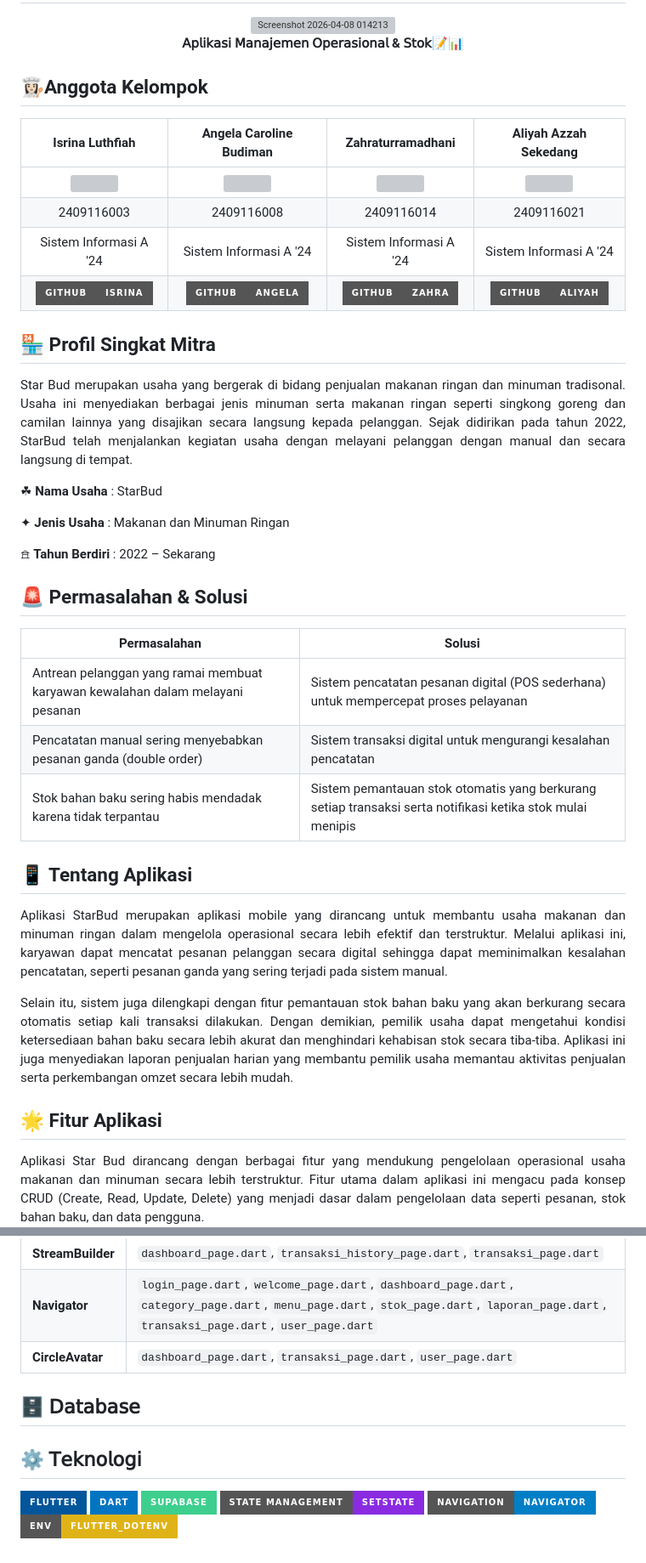
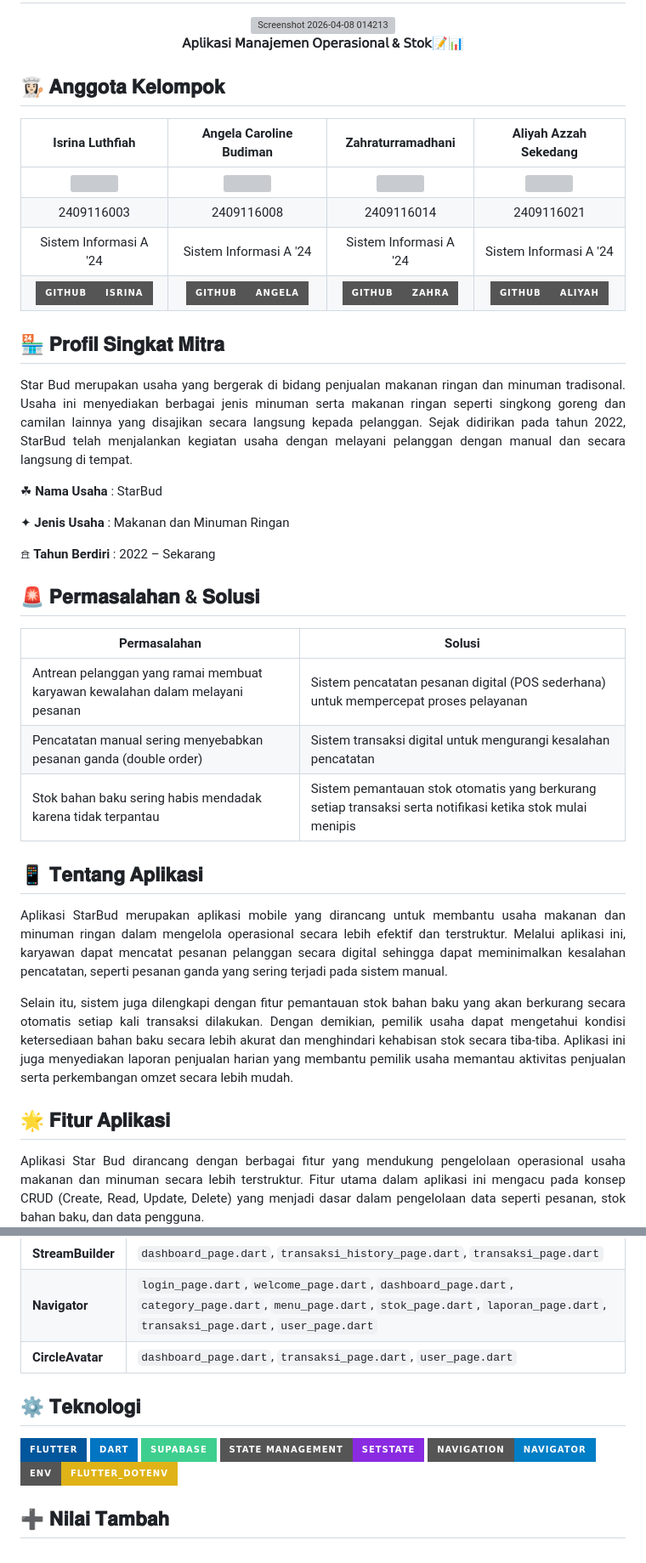
Before and after one commit to APLIKASI-STARBUD-COFFE-KEL-TRADI-COFFE/STARBUD-COFFE, a Markdown page: README.md, 2 parts joined by grey strips. Shown at 85% size. Rendered like a GitHub page; badges without logos; grey boxes are pictures that could not be loaded.

```diff
--- a/README.md
+++ b/README.md
@@ -6,7 +6,7 @@
 
 
 
-## 👩🏻‍🍳Anggota Kelompok
+## 👩🏻‍🍳  𝐀𝐧𝐠𝐠𝐨𝐭𝐚 𝐊𝐞𝐥𝐨𝐦𝐩𝐨𝐤
 
 | Isrina Luthfiah | Angela Caroline Budiman | Zahraturramadhani | Aliyah Azzah Sekedang |
 |---------------|------------|------|--------------------|
@@ -15,7 +15,7 @@
 | <div align="center">Sistem Informasi A '24</div> | <div align="center">Sistem Informasi A '24</div> | <div align="center">Sistem Informasi A '24</div> | <div align="center">Sistem Informasi A '24</div> |
 | <div align="center"><a href="https://github.com/rinaaluthfiah"><img src="https://img.shields.io/badge/GitHub-Isrina-grey?style=for-the-badge&logo=github"></a></div> | <div align="center"><a href="https://github.com/angiee24"><img src="https://img.shields.io/badge/GitHub-Angela-grey?style=for-the-badge&logo=github"></a></div> | <div align="center"><a href="https://github.com/Zahraramadhani014"><img src="https://img.shields.io/badge/GitHub-Zahra-grey?style=for-the-badge&logo=github"></a></div> | <div align="center"><a href="https://github.com/aliyah06667"><img src="https://img.shields.io/badge/GitHub-Aliyah-grey?style=for-the-badge&logo=github"></a></div> |
 
-## 🏪 Profil Singkat Mitra
+## 🏪 𝐏𝐫𝐨𝐟𝐢𝐥 𝐒𝐢𝐧𝐠𝐤𝐚𝐭 𝐌𝐢𝐭𝐫𝐚
 
 <p align="justify">
 Star Bud merupakan usaha yang bergerak di bidang penjualan makanan ringan dan minuman tradisonal. Usaha ini menyediakan berbagai jenis minuman serta makanan ringan seperti singkong goreng dan camilan lainnya yang disajikan secara langsung kepada pelanggan. Sejak didirikan pada tahun 2022, StarBud telah menjalankan kegiatan usaha dengan melayani pelanggan dengan manual dan secara langsung di tempat.
@@ -27,7 +27,7 @@ Star Bud merupakan usaha yang bergerak di bidang penjualan makanan ringan dan mi
 
 𖠿 **Tahun Berdiri** : 2022 – Sekarang
 
-## 🚨 Permasalahan & Solusi
+## 🚨 𝐏𝐞𝐫𝐦𝐚𝐬𝐚𝐥𝐚𝐡𝐚𝐧 & 𝐒𝐨𝐥𝐮𝐬𝐢
 
 | Permasalahan | Solusi |
 |---|---|
@@ -35,7 +35,7 @@ Star Bud merupakan usaha yang bergerak di bidang penjualan makanan ringan dan mi
 | Pencatatan manual sering menyebabkan pesanan ganda (double order) | Sistem transaksi digital untuk mengurangi kesalahan pencatatan |
 | Stok bahan baku sering habis mendadak karena tidak terpantau | Sistem pemantauan stok otomatis yang berkurang setiap transaksi serta notifikasi ketika stok mulai menipis |
 
-## 📱 Tentang Aplikasi
+## 📱 𝐓𝐞𝐧𝐭𝐚𝐧𝐠 𝐀𝐩𝐥𝐢𝐤𝐚𝐬𝐢
 
 <p align="justify">
 Aplikasi StarBud merupakan aplikasi mobile yang dirancang untuk membantu usaha makanan dan minuman ringan dalam mengelola operasional secara lebih efektif dan terstruktur. Melalui aplikasi ini, karyawan dapat mencatat pesanan pelanggan secara digital sehingga dapat meminimalkan kesalahan pencatatan, seperti pesanan ganda yang sering terjadi pada sistem manual.
@@ -45,7 +45,7 @@ Aplikasi StarBud merupakan aplikasi mobile yang dirancang untuk membantu usaha m
 Selain itu, sistem juga dilengkapi dengan fitur pemantauan stok bahan baku yang akan berkurang secara otomatis setiap kali transaksi dilakukan. Dengan demikian, pemilik usaha dapat mengetahui kondisi ketersediaan bahan baku secara lebih akurat dan menghindari kehabisan stok secara tiba-tiba. Aplikasi ini juga menyediakan laporan penjualan harian yang membantu pemilik usaha memantau aktivitas penjualan serta perkembangan omzet secara lebih mudah.
 </p>
 
-## 🌟 Fitur Aplikasi
+## 🌟 𝐅𝐢𝐭𝐮𝐫 𝐀𝐩𝐥𝐢𝐤𝐚𝐬𝐢
 
 <p align="justify">
 Aplikasi Star Bud dirancang dengan berbagai fitur yang mendukung pengelolaan operasional usaha makanan dan minuman secara lebih terstruktur. Fitur utama dalam aplikasi ini mengacu pada konsep CRUD (Create, Read, Update, Delete) yang menjadi dasar dalam pengelolaan data seperti pesanan, stok bahan baku, dan data pengguna.
@@ -186,9 +292,8 @@ Berikut merupakan implementasi widget Flutter pada aplikasi **Star Bud** yang di
 | **Navigator** | `login_page.dart`, `welcome_page.dart`, `dashboard_page.dart`, `category_page.dart`, `menu_page.dart`, `stok_page.dart`, `laporan_page.dart`, `transaksi_page.dart`, `user_page.dart` |
 | **CircleAvatar** | `dashboard_page.dart`, `transaksi_page.dart`, `user_page.dart` |
 
-## 🗄️ 𝖣𝖺𝗍𝖺𝖻𝖺𝗌𝖾
 
-## ⚙️ 𝖳𝖾𝗄𝗇𝗈𝗅𝗈𝗀𝗂
+## ⚙️ 𝐓𝐞𝐤𝐧𝐨𝐥𝐨𝐠𝐢
 
 
 <p>
@@ -201,3 +306,6 @@ Berikut merupakan implementasi widget Flutter pada aplikasi **Star Bud** yang di
 <img src="https://img.shields.io/badge/ENV-flutter__dotenv-yellow?style=for-the-badge"/>
 
 </p>
+
+
+## ➕ 𝐍𝐢𝐥𝐚𝐢 𝐓𝐚𝐦𝐛𝐚𝐡
```
Also changed, not shown: other parts of README.md (+109 -3 lines).
